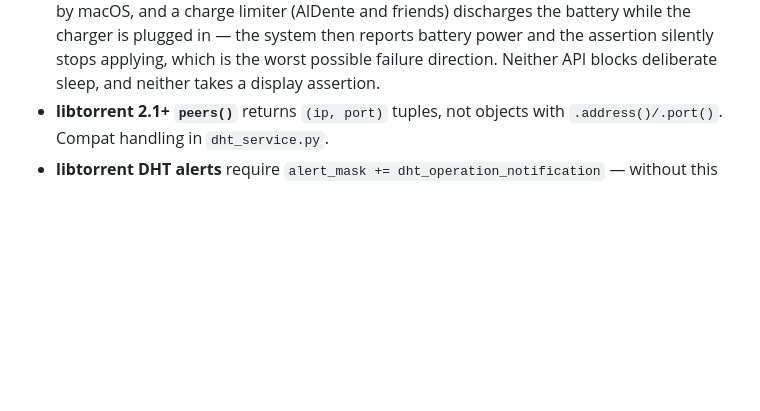
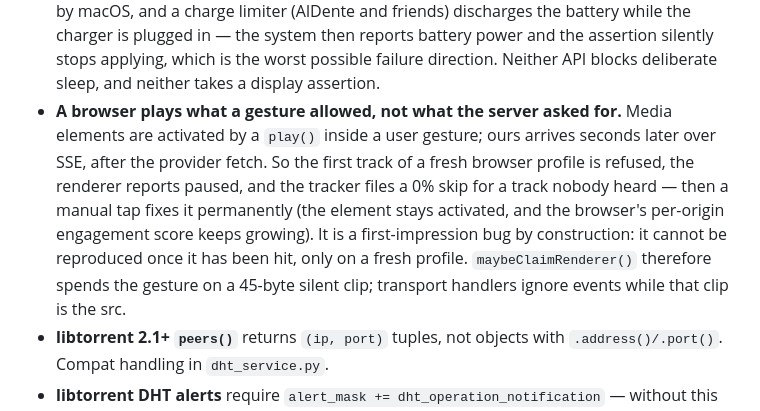
Before and after one commit to the7oker/ai.djai, a Markdown page: PROGRESS.md, the part around the change. Drawn GitHub-style; blank space fills up the shorter version.

Commit message:
docs: the autoplay unlock, and why the bug cannot be reproduced twice
Co-Authored-By: Claude Opus 5 <noreply@anthropic.com>
Claude-Session: https://claude.ai/code/session_01Sd8wYwSUu6f5T7kvhMnCAW

```diff
--- a/PROGRESS.md
+++ b/PROGRESS.md
@@ -178,6 +178,16 @@ The short version of the hard-learned lessons:
   reports battery power and the assertion silently stops applying, which is
   the worst possible failure direction. Neither API blocks deliberate sleep,
   and neither takes a display assertion.
+- **A browser plays what a gesture allowed, not what the server asked for.**
+  Media elements are activated by a `play()` inside a user gesture; ours
+  arrives seconds later over SSE, after the provider fetch. So the first
+  track of a fresh browser profile is refused, the renderer reports paused,
+  and the tracker files a 0% skip for a track nobody heard — then a manual
+  tap fixes it permanently (the element stays activated, and the browser's
+  per-origin engagement score keeps growing). It is a first-impression bug by
+  construction: it cannot be reproduced once it has been hit, only on a fresh
+  profile. `maybeClaimRenderer()` therefore spends the gesture on a 45-byte
+  silent clip; transport handlers ignore events while that clip is the src.
 - **libtorrent 2.1+ `peers()`** returns `(ip, port)` tuples, not objects with
   `.address()/.port()`. Compat handling in `dht_service.py`.
 - **libtorrent DHT alerts** require `alert_mask += dht_operation_notification`
```
